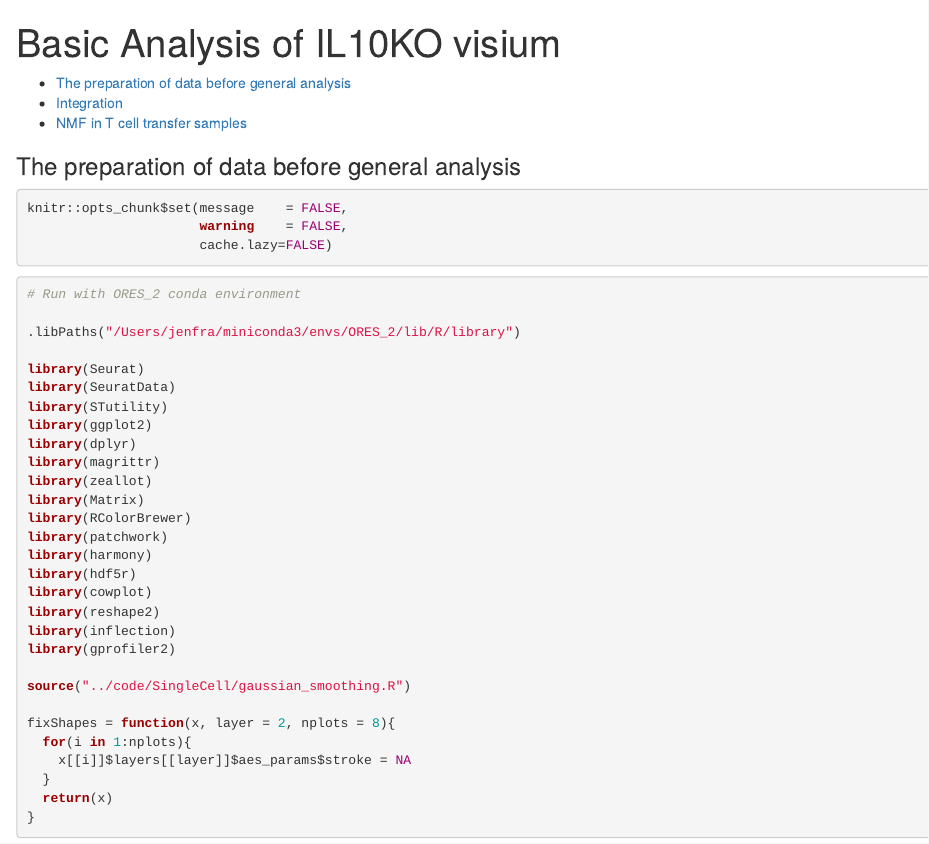
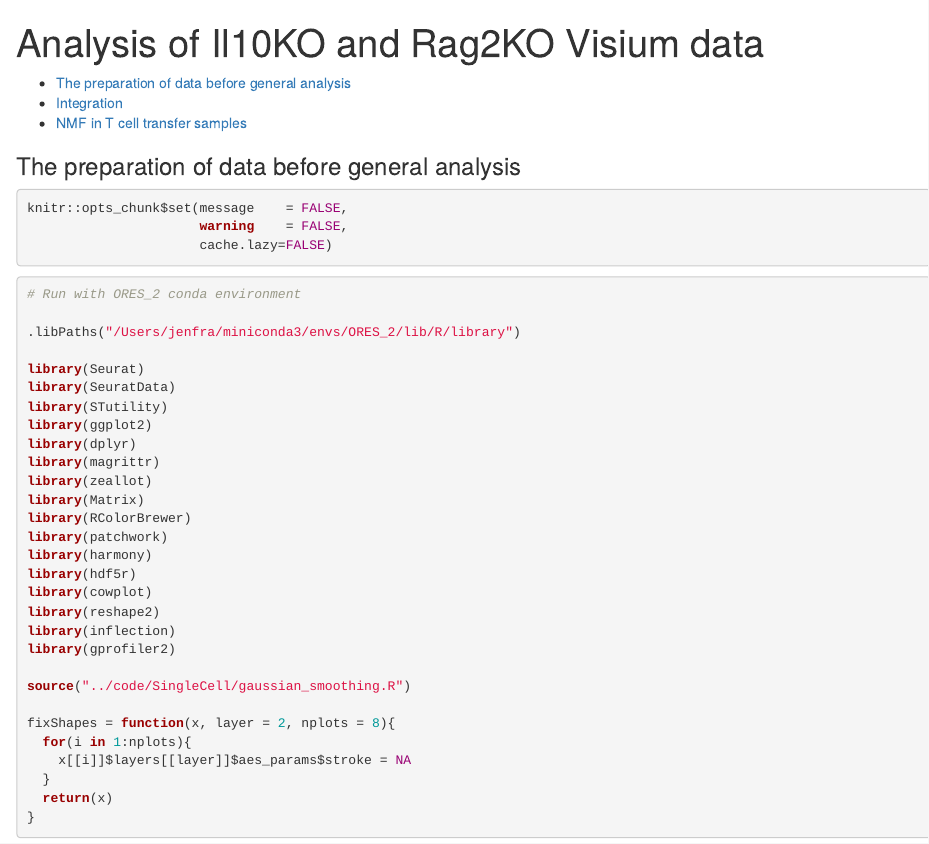
Before and after one commit to jenfransson/Murine_chronic_colitis, an R Markdown document (scripts/Spatial_analysis.Rmd): the page in a window 1100 px wide, from its top. Rendered offline with R 4.5, knitr and Pandoc, with nearby package versions; some code elsewhere in the file could not run offline.

Commit message:
Fix Visium title

```diff
--- a/scripts/Spatial_analysis.Rmd
+++ b/scripts/Spatial_analysis.Rmd
@@ -1,5 +1,5 @@
 ---
-title: "Basic Analysis of IL10KO visium"
+title: "Analysis of Il10KO and Rag2KO Visium data"
 output:
   html_document:
     toc: yes
```
